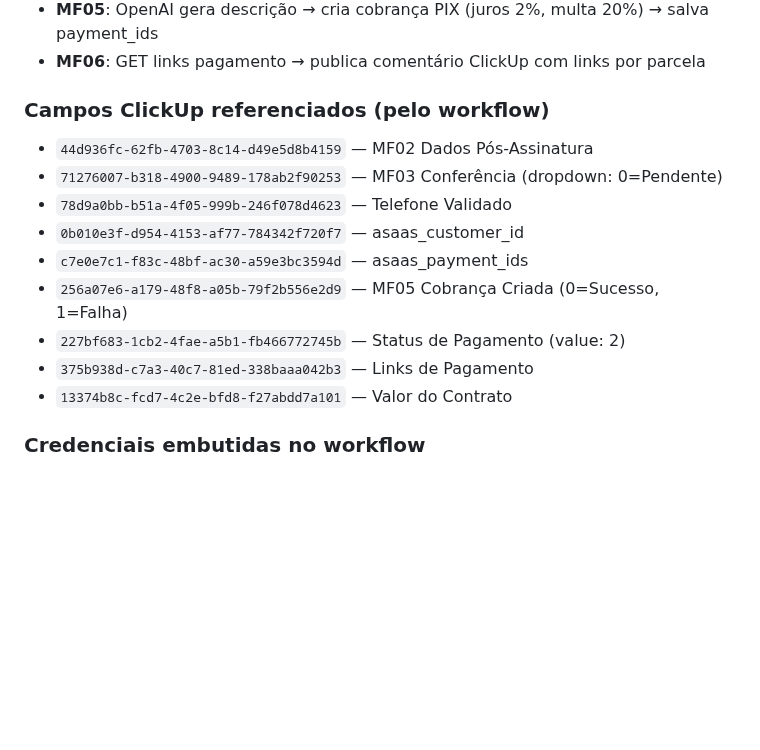
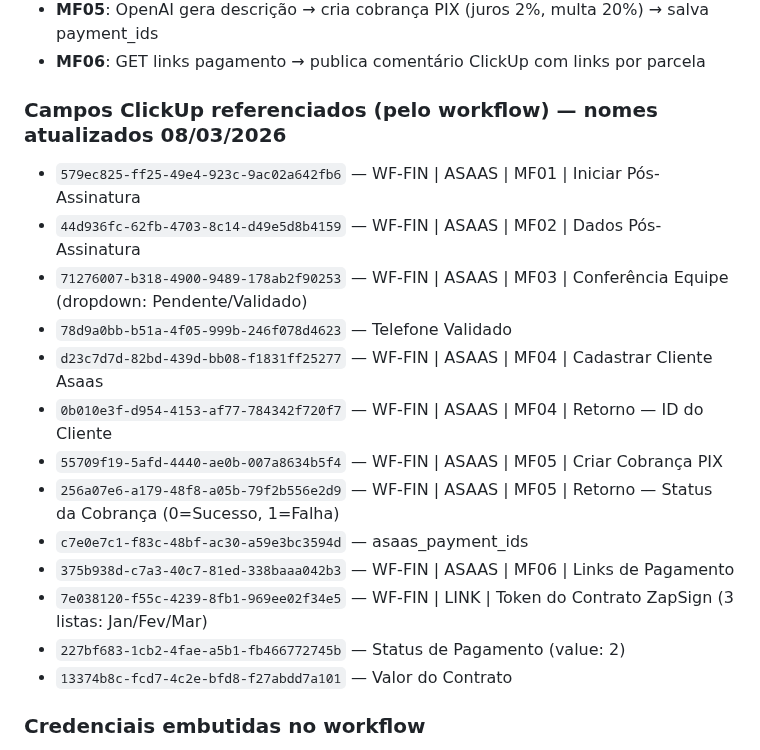
Before and after one commit to henriqueaugusto-ha/Henry.ia, a Markdown page: memory/2026-03-08.md, the part around the change. Drawn GitHub-style; blank space fills up the shorter version.

Commit message:
mem: renomear campos WF-FIN ClickUp — padrão Legível por Máquina atualizado 08/03

```diff
--- a/memory/2026-03-08.md
+++ b/memory/2026-03-08.md
@@ -63,15 +63,19 @@
 - **MF05**: OpenAI gera descrição → cria cobrança PIX (juros 2%, multa 20%) → salva payment_ids
 - **MF06**: GET links pagamento → publica comentário ClickUp com links por parcela
 
-### Campos ClickUp referenciados (pelo workflow)
-- `44d936fc-62fb-4703-8c14-d49e5d8b4159` — MF02 Dados Pós-Assinatura
-- `71276007-b318-4900-9489-178ab2f90253` — MF03 Conferência (dropdown: 0=Pendente)
+### Campos ClickUp referenciados (pelo workflow) — nomes atualizados 08/03/2026
+- `579ec825-ff25-49e4-923c-9ac02a642fb6` — WF-FIN | ASAAS | MF01 | Iniciar Pós-Assinatura
+- `44d936fc-62fb-4703-8c14-d49e5d8b4159` — WF-FIN | ASAAS | MF02 | Dados Pós-Assinatura
+- `71276007-b318-4900-9489-178ab2f90253` — WF-FIN | ASAAS | MF03 | Conferência Equipe (dropdown: Pendente/Validado)
 - `78d9a0bb-b51a-4f05-999b-246f078d4623` — Telefone Validado
-- `0b010e3f-d954-4153-af77-784342f720f7` — asaas_customer_id
+- `d23c7d7d-82bd-439d-bb08-f1831ff25277` — WF-FIN | ASAAS | MF04 | Cadastrar Cliente Asaas
+- `0b010e3f-d954-4153-af77-784342f720f7` — WF-FIN | ASAAS | MF04 | Retorno — ID do Cliente
+- `55709f19-5afd-4440-ae0b-007a8634b5f4` — WF-FIN | ASAAS | MF05 | Criar Cobrança PIX
+- `256a07e6-a179-48f8-a05b-79f2b556e2d9` — WF-FIN | ASAAS | MF05 | Retorno — Status da Cobrança (0=Sucesso, 1=Falha)
 - `c7e0e7c1-f83c-48bf-ac30-a59e3bc3594d` — asaas_payment_ids
-- `256a07e6-a179-48f8-a05b-79f2b556e2d9` — MF05 Cobrança Criada (0=Sucesso, 1=Falha)
+- `375b938d-c7a3-40c7-81ed-338baaa042b3` — WF-FIN | ASAAS | MF06 | Links de Pagamento
+- `7e038120-f55c-4239-8fb1-969ee02f34e5` — WF-FIN | LINK | Token do Contrato ZapSign (3 listas: Jan/Fev/Mar)
 - `227bf683-1cb2-4fae-a5b1-fb466772745b` — Status de Pagamento (value: 2)
-- `375b938d-c7a3-40c7-81ed-338baaa042b3` — Links de Pagamento
 - `13374b8c-fcd7-4c2e-bfd8-f27abdd7a101` — Valor do Contrato
 
 ### Credenciais embutidas no workflow
```
